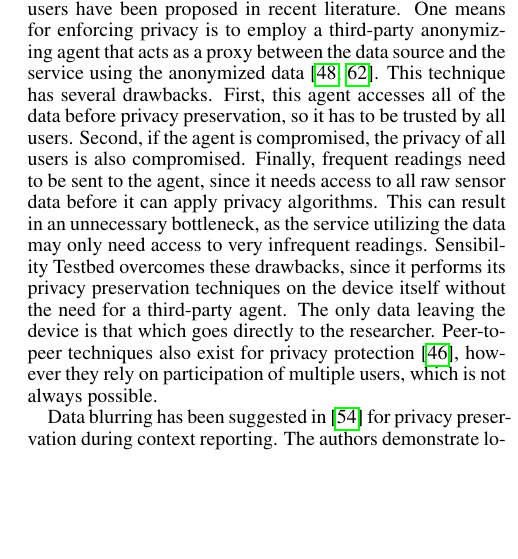
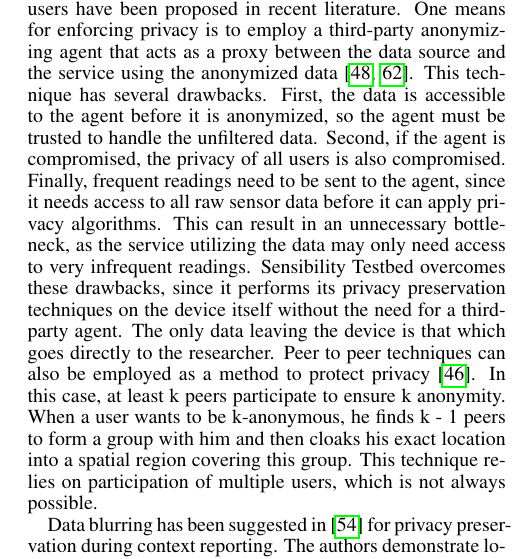
Before and after one commit to yyzhuang/mobisys16-sensibility, a LaTeX paper (mobisys.tex, which reads related.tex): part of one column of page 11 of 13, cut so that both start at the same text, the shorter picture padded with empty space. Compiled offline with pdfLaTeX.

Commit message:
changed wording

```diff
--- a/related.tex
+++ b/related.tex
@@ -5,8 +5,8 @@ been proposed in recent literature. One means for enforcing privacy is
 to employ a third-party anonymizing agent that acts as a proxy between
 the data source and the service using the anonymized data
 \cite{gruteser2003anonymous, mokbel2006new}. This technique has
-several drawbacks. First, this agent accesses all of the data before
-privacy preservation, so it has to be trusted by all users. Second, if
+several drawbacks. First, the data is accessible to the agent before it is anonymized,
+so the agent must be trusted to handle the unfiltered data. Second, if
 the agent is compromised, the privacy of all users is also
 compromised. Finally, frequent readings need to be sent to the agent,
 since it needs access to all raw sensor data before it can apply
@@ -15,10 +15,12 @@ the service utilizing the data may only need access to very infrequent
 readings. Sensibility Testbed overcomes these drawbacks, since it
 performs its privacy preservation techniques on the device itself
 without the need for a third-party agent. The only data leaving the
-device is that which goes directly to the researcher. Peer-to-peer
-techniques also exist for privacy protection
-\cite{ghinita2007mobihide}, however they rely on participation of
-multiple users, which is not always possible.
+device is that which goes directly to the researcher. Peer to peer techniques
+can also be employed as a method to protect privacy \cite{ghinita2007mobihide}. In this case,
+at least k peers participate to ensure k anonymity. When a user wants
+to be k-anonymous, he finds k - 1 peers to form a group with him and then
+cloaks his exact location into a spatial region covering this group. This technique relies
+on participation of multiple users, which is not always possible.
 
 Data blurring has been suggested in \cite{kapadia2008anonysense} for
 privacy preservation during context reporting. The authors demonstrate
```
